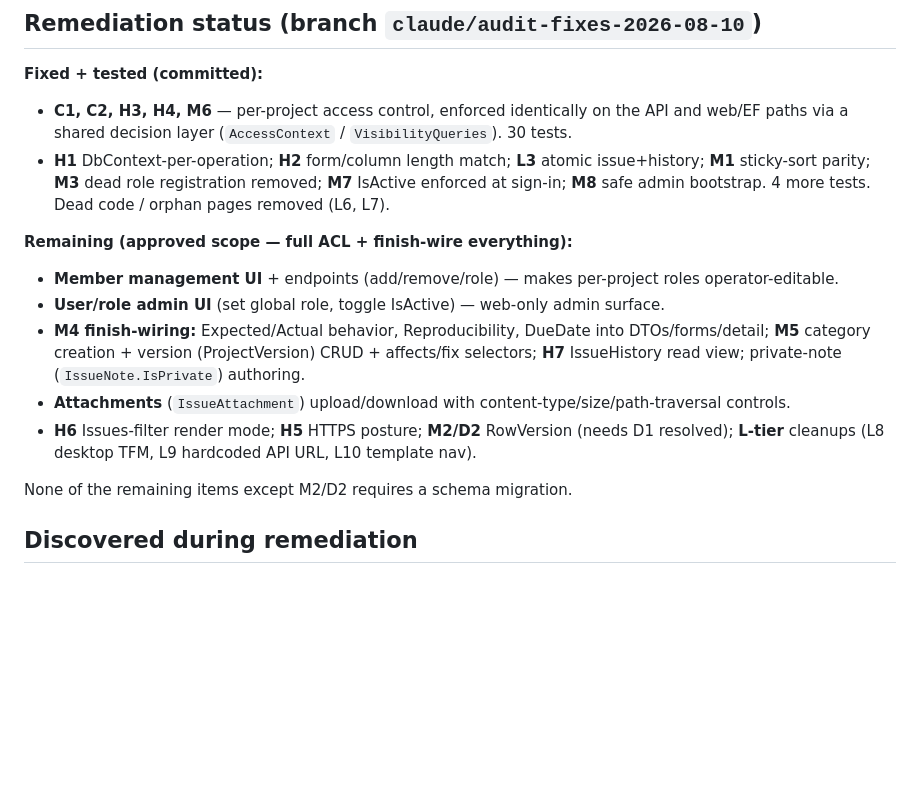
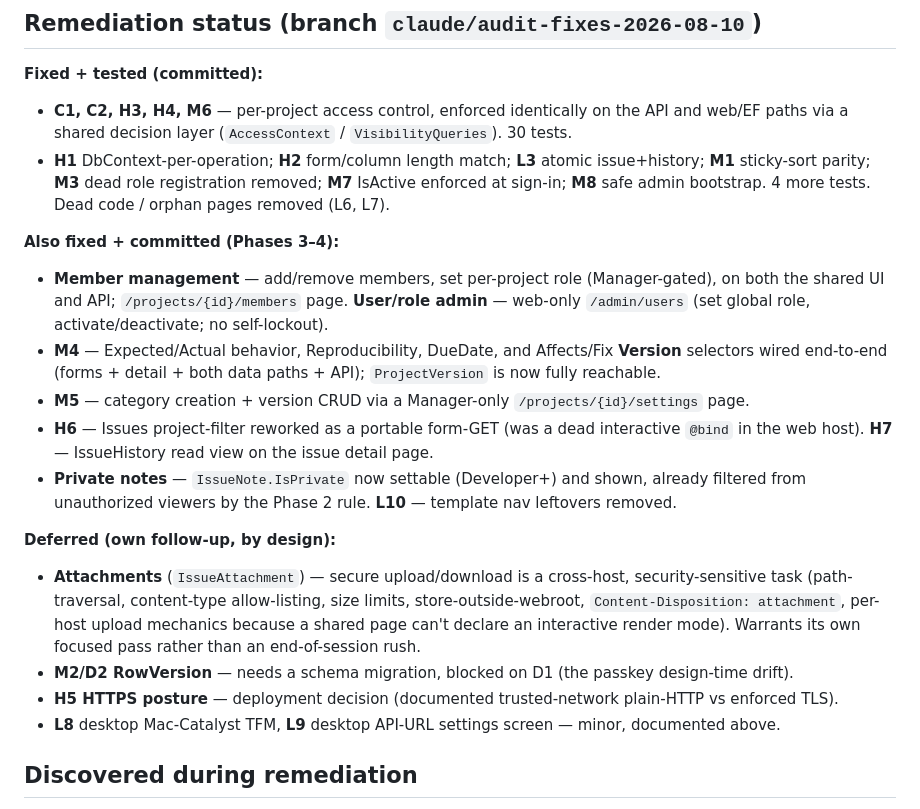
Before and after one commit to KE4CON/OpenTrack, a Markdown page: docs/contributing/AUDIT_2026-08-10.md, the part around the change. GitHub-like rendering; blank space fills up the shorter version.

Commit message:
docs: update audit remediation status (Phases 1-4 done; attachments deferred)
Co-Authored-By: Claude Opus 4.8 <noreply@anthropic.com>

```diff
--- a/docs/contributing/AUDIT_2026-08-10.md
+++ b/docs/contributing/AUDIT_2026-08-10.md
@@ -142,17 +142,26 @@ is sane (no unexpected orphaning).
   **M1** sticky-sort parity; **M3** dead role registration removed; **M7** IsActive enforced at
   sign-in; **M8** safe admin bootstrap. 4 more tests. Dead code / orphan pages removed (L6, L7).
 
-**Remaining (approved scope — full ACL + finish-wire everything):**
-- **Member management UI** + endpoints (add/remove/role) — makes per-project roles operator-editable.
-- **User/role admin UI** (set global role, toggle IsActive) — web-only admin surface.
-- **M4 finish-wiring:** Expected/Actual behavior, Reproducibility, DueDate into DTOs/forms/detail;
-  **M5** category creation + version (ProjectVersion) CRUD + affects/fix selectors; **H7** IssueHistory
-  read view; private-note (`IssueNote.IsPrivate`) authoring.
-- **Attachments** (`IssueAttachment`) upload/download with content-type/size/path-traversal controls.
-- **H6** Issues-filter render mode; **H5** HTTPS posture; **M2/D2** RowVersion (needs D1 resolved);
-  **L-tier** cleanups (L8 desktop TFM, L9 hardcoded API URL, L10 template nav).
+**Also fixed + committed (Phases 3–4):**
+- **Member management** — add/remove members, set per-project role (Manager-gated), on both the
+  shared UI and API; `/projects/{id}/members` page. **User/role admin** — web-only `/admin/users`
+  (set global role, activate/deactivate; no self-lockout).
+- **M4** — Expected/Actual behavior, Reproducibility, DueDate, and Affects/Fix **Version** selectors
+  wired end-to-end (forms + detail + both data paths + API); `ProjectVersion` is now fully reachable.
+- **M5** — category creation + version CRUD via a Manager-only `/projects/{id}/settings` page.
+- **H6** — Issues project-filter reworked as a portable form-GET (was a dead interactive `@bind` in
+  the web host). **H7** — IssueHistory read view on the issue detail page.
+- **Private notes** — `IssueNote.IsPrivate` now settable (Developer+) and shown, already filtered from
+  unauthorized viewers by the Phase 2 rule. **L10** — template nav leftovers removed.
 
-None of the remaining items except M2/D2 requires a schema migration.
+**Deferred (own follow-up, by design):**
+- **Attachments** (`IssueAttachment`) — secure upload/download is a cross-host, security-sensitive
+  task (path-traversal, content-type allow-listing, size limits, store-outside-webroot,
+  `Content-Disposition: attachment`, per-host upload mechanics because a shared page can't declare an
+  interactive render mode). Warrants its own focused pass rather than an end-of-session rush.
+- **M2/D2 RowVersion** — needs a schema migration, blocked on D1 (the passkey design-time drift).
+- **H5 HTTPS posture** — deployment decision (documented trusted-network plain-HTTP vs enforced TLS).
+- **L8** desktop Mac-Catalyst TFM, **L9** desktop API-URL settings screen — minor, documented above.
 
 ## Discovered during remediation
 
```
